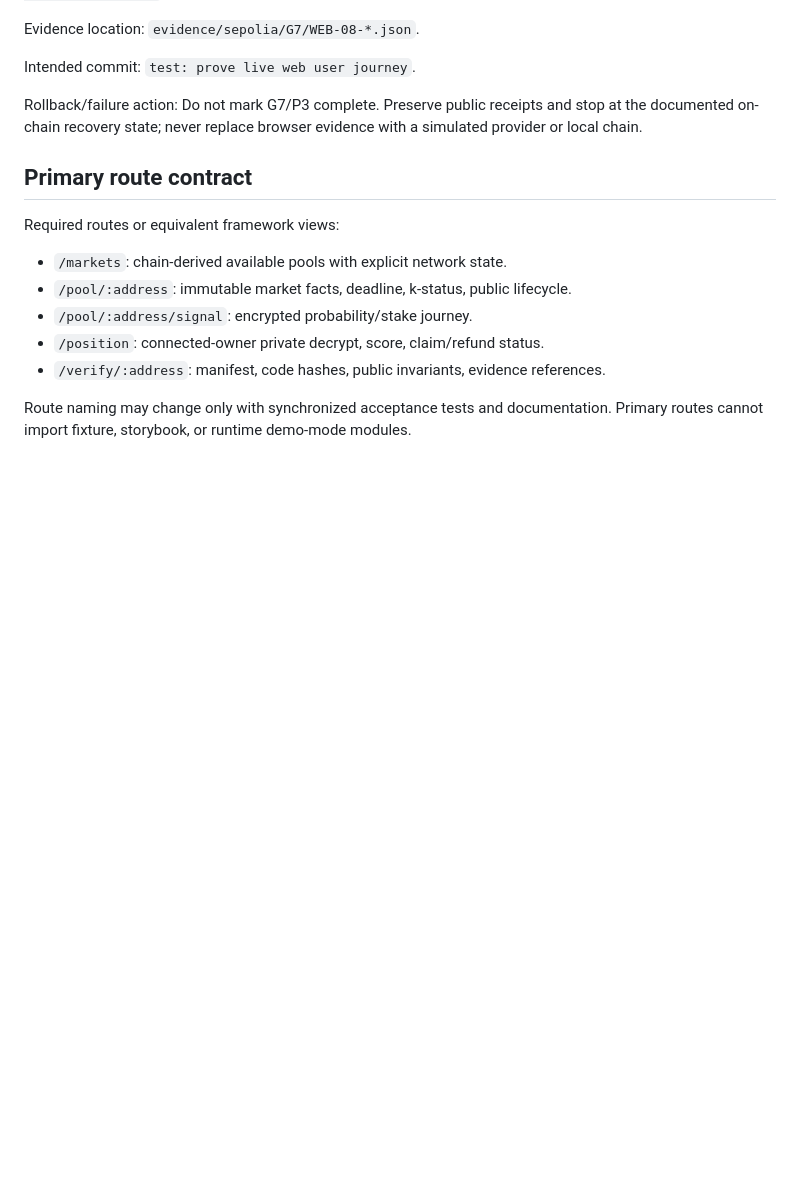
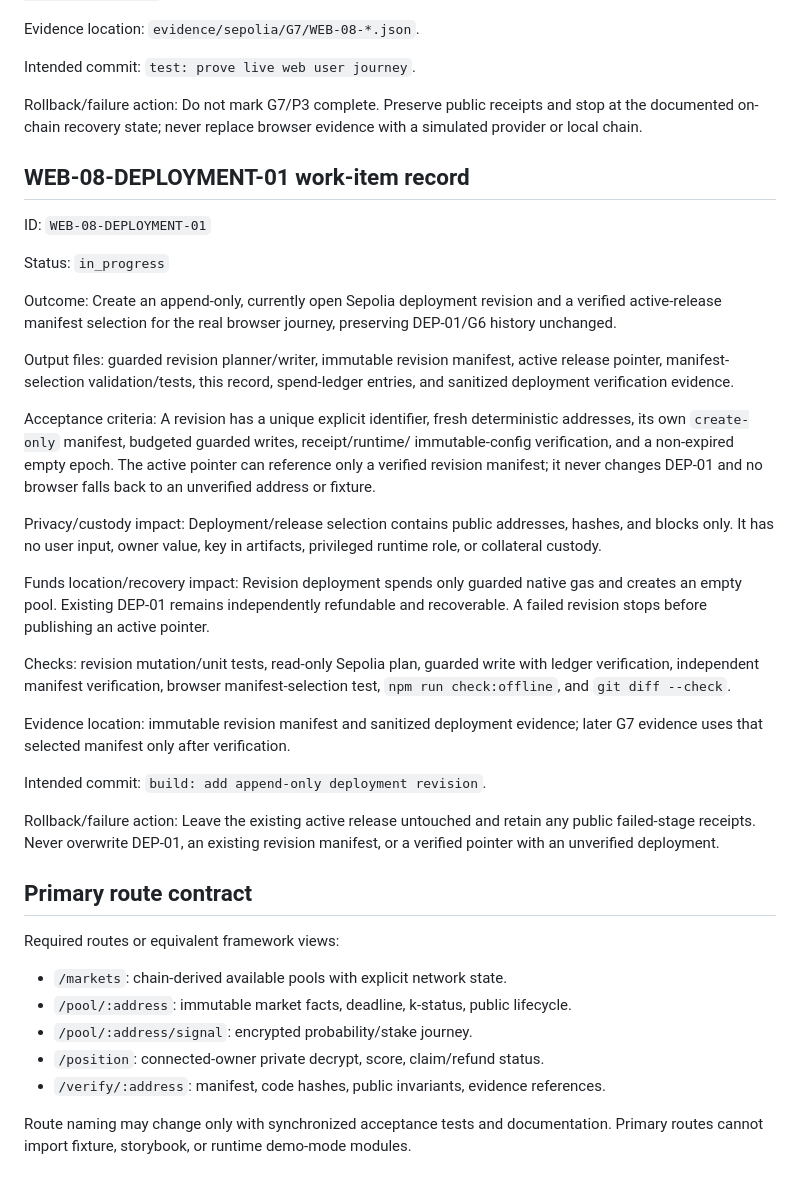
Before and after one commit to thatnghiepfulltime67/QuiteSignal, a Markdown page: docs/plans/03-web-and-read-model.md, the part around the change. Drawn GitHub-style; blank space fills up the shorter version.

Commit message:
docs: plan append-only deployment revision

```diff
--- a/docs/plans/03-web-and-read-model.md
+++ b/docs/plans/03-web-and-read-model.md
@@ -516,6 +516,47 @@ Rollback/failure action: Do not mark G7/P3 complete. Preserve public receipts an
 stop at the documented on-chain recovery state; never replace browser evidence with
 a simulated provider or local chain.
 
+## WEB-08-DEPLOYMENT-01 work-item record
+
+ID: `WEB-08-DEPLOYMENT-01`
+
+Status: `in_progress`
+
+Outcome: Create an append-only, currently open Sepolia deployment revision and a
+verified active-release manifest selection for the real browser journey, preserving
+DEP-01/G6 history unchanged.
+
+Output files: guarded revision planner/writer, immutable revision manifest, active
+release pointer, manifest-selection validation/tests, this record, spend-ledger
+entries, and sanitized deployment verification evidence.
+
+Acceptance criteria: A revision has a unique explicit identifier, fresh deterministic
+addresses, its own `create-only` manifest, budgeted guarded writes, receipt/runtime/
+immutable-config verification, and a non-expired empty epoch. The active pointer can
+reference only a verified revision manifest; it never changes DEP-01 and no browser
+falls back to an unverified address or fixture.
+
+Privacy/custody impact: Deployment/release selection contains public addresses,
+hashes, and blocks only. It has no user input, owner value, key in artifacts,
+privileged runtime role, or collateral custody.
+
+Funds location/recovery impact: Revision deployment spends only guarded native gas
+and creates an empty pool. Existing DEP-01 remains independently refundable and
+recoverable. A failed revision stops before publishing an active pointer.
+
+Checks: revision mutation/unit tests, read-only Sepolia plan, guarded write with
+ledger verification, independent manifest verification, browser manifest-selection
+test, `npm run check:offline`, and `git diff --check`.
+
+Evidence location: immutable revision manifest and sanitized deployment evidence;
+later G7 evidence uses that selected manifest only after verification.
+
+Intended commit: `build: add append-only deployment revision`.
+
+Rollback/failure action: Leave the existing active release untouched and retain any
+public failed-stage receipts. Never overwrite DEP-01, an existing revision manifest,
+or a verified pointer with an unverified deployment.
+
 ## Primary route contract
 
 Required routes or equivalent framework views:
```
Also changed, not shown: docs/operations/03-decision-log.md (+22 -0 lines).
